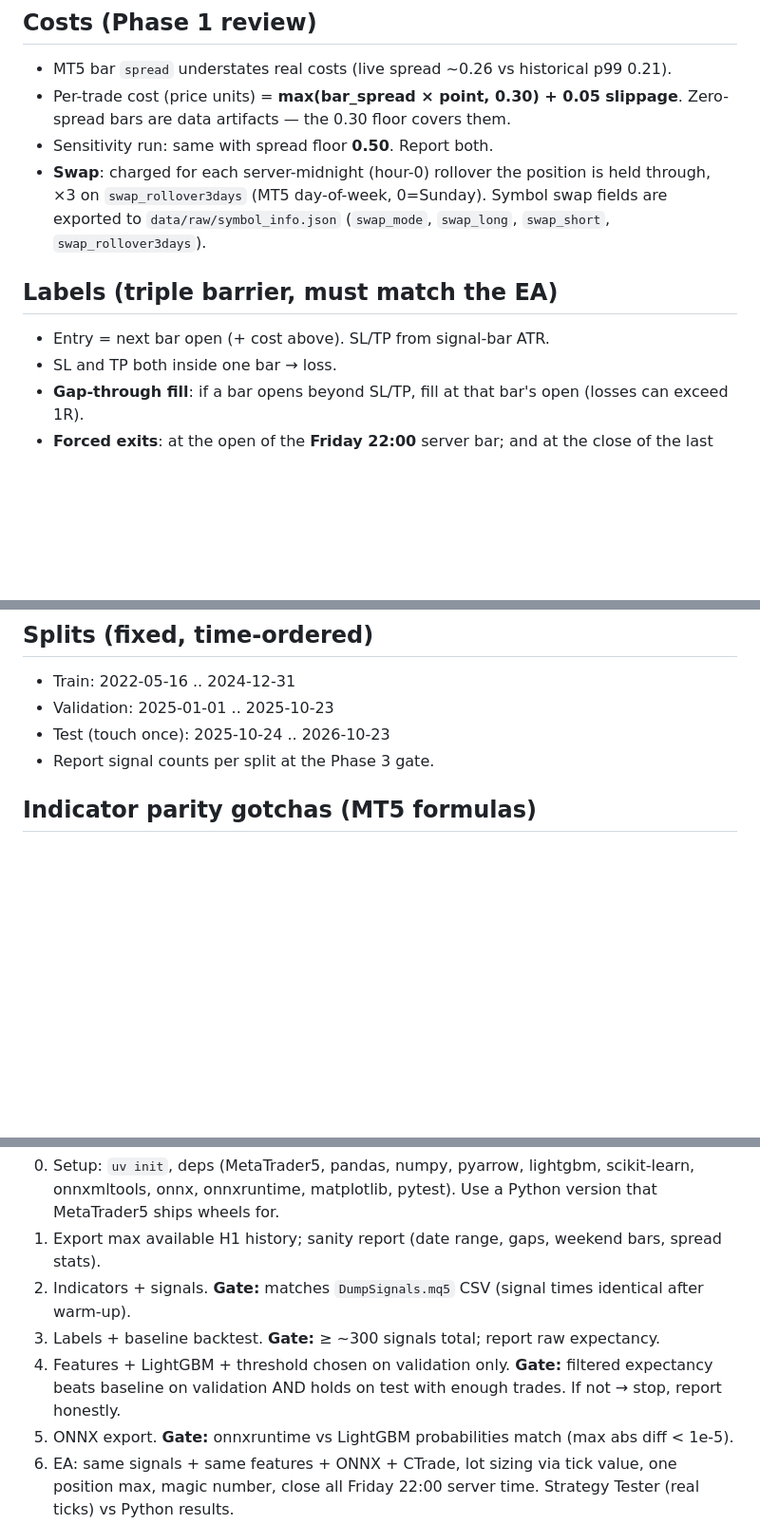
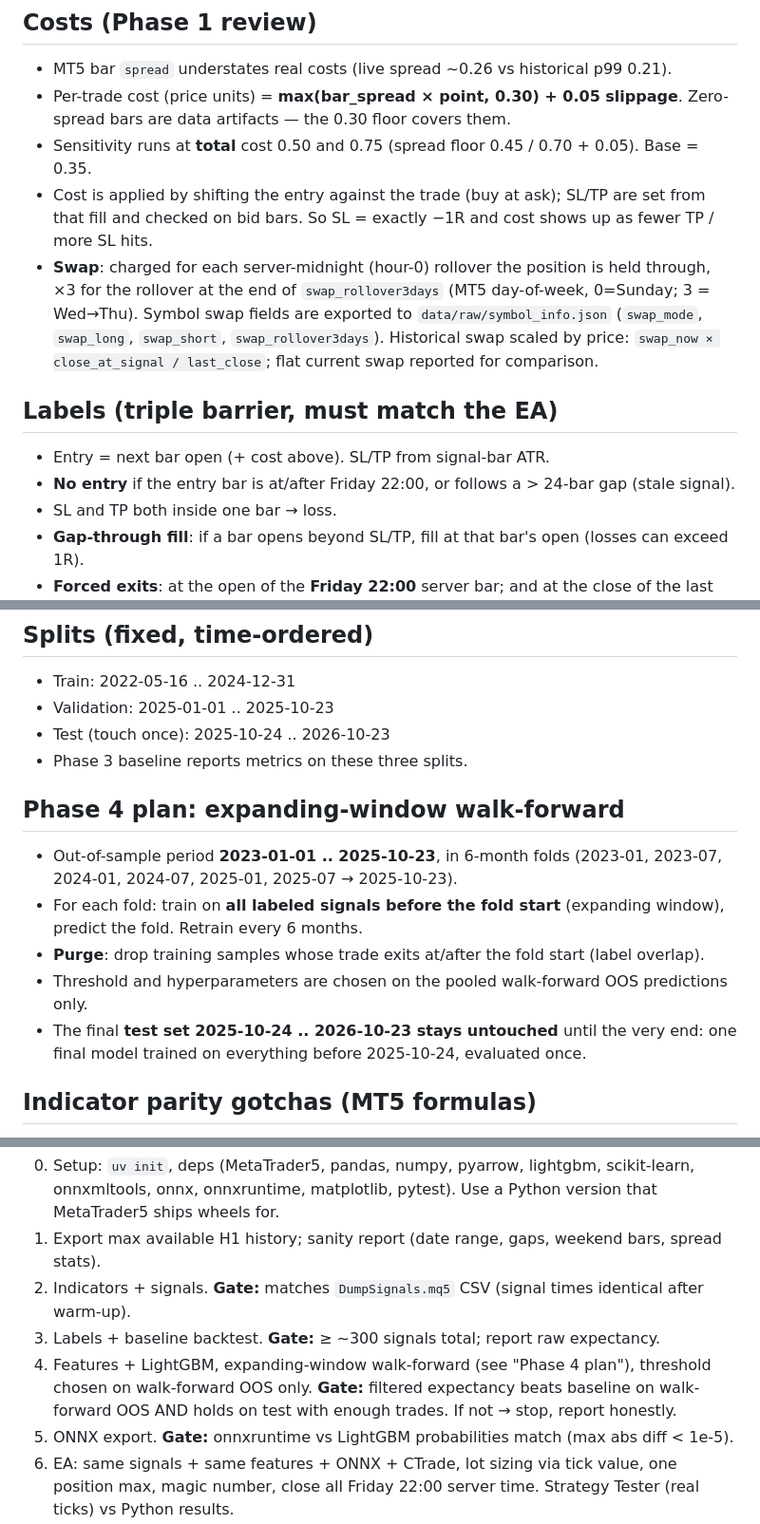
Before and after one commit to jgorospe25/xau-ai-filter, a Markdown page: CLAUDE.md, 3 parts joined by grey strips. Shown at 95% size. Rendered like a GitHub page; blank space fills up the shorter version.

```diff
--- a/CLAUDE.md
+++ b/CLAUDE.md
@@ -26,13 +26,18 @@ Evaluated on **closed** bars only.
 - MT5 bar `spread` understates real costs (live spread ~0.26 vs historical p99 0.21).
 - Per-trade cost (price units) = **max(bar_spread × point, 0.30) + 0.05 slippage**.
   Zero-spread bars are data artifacts — the 0.30 floor covers them.
-- Sensitivity run: same with spread floor **0.50**. Report both.
+- Sensitivity runs at **total** cost 0.50 and 0.75 (spread floor 0.45 / 0.70 + 0.05). Base = 0.35.
+- Cost is applied by shifting the entry against the trade (buy at ask); SL/TP are set from that
+  fill and checked on bid bars. So SL = exactly −1R and cost shows up as fewer TP / more SL hits.
 - **Swap**: charged for each server-midnight (hour-0) rollover the position is held through,
-  ×3 on `swap_rollover3days` (MT5 day-of-week, 0=Sunday). Symbol swap fields are exported to
-  `data/raw/symbol_info.json` (`swap_mode`, `swap_long`, `swap_short`, `swap_rollover3days`).
+  ×3 for the rollover at the end of `swap_rollover3days` (MT5 day-of-week, 0=Sunday; 3 = Wed→Thu).
+  Symbol swap fields are exported to `data/raw/symbol_info.json` (`swap_mode`, `swap_long`,
+  `swap_short`, `swap_rollover3days`). Historical swap scaled by price:
+  `swap_now × close_at_signal / last_close`; flat current swap reported for comparison.
 
 ## Labels (triple barrier, must match the EA)
 - Entry = next bar open (+ cost above). SL/TP from signal-bar ATR.
+- **No entry** if the entry bar is at/after Friday 22:00, or follows a > 24-bar gap (stale signal).
 - SL and TP both inside one bar → loss.
 - **Gap-through fill**: if a bar opens beyond SL/TP, fill at that bar's open (losses can exceed 1R).
 - **Forced exits**: at the open of the **Friday 22:00** server bar; and at the close of the last
@@ -46,7 +51,17 @@ Evaluated on **closed** bars only.
 - Train: 2022-05-16 .. 2024-12-31
 - Validation: 2025-01-01 .. 2025-10-23
 - Test (touch once): 2025-10-24 .. 2026-10-23
-- Report signal counts per split at the Phase 3 gate.
+- Phase 3 baseline reports metrics on these three splits.
+
+## Phase 4 plan: expanding-window walk-forward
+- Out-of-sample period **2023-01-01 .. 2025-10-23**, in 6-month folds (2023-01, 2023-07, 2024-01,
+  2024-07, 2025-01, 2025-07 → 2025-10-23).
+- For each fold: train on **all labeled signals before the fold start** (expanding window),
+  predict the fold. Retrain every 6 months.
+- **Purge**: drop training samples whose trade exits at/after the fold start (label overlap).
+- Threshold and hyperparameters are chosen on the pooled walk-forward OOS predictions only.
+- The final **test set 2025-10-24 .. 2026-10-23 stays untouched** until the very end: one final
+  model trained on everything before 2025-10-24, evaluated once.
 
 ## Indicator parity gotchas (MT5 formulas)
 - `iMA` EMA: alpha = 2/(n+1); warm-up differences vanish after a few hundred bars — compare only after warm-up.
@@ -101,8 +116,9 @@ Breakeven win rate at 1:2 RR = 33.3%.
 1. Export max available H1 history; sanity report (date range, gaps, weekend bars, spread stats).
 2. Indicators + signals. **Gate:** matches `DumpSignals.mq5` CSV (signal times identical after warm-up).
 3. Labels + baseline backtest. **Gate:** ≥ ~300 signals total; report raw expectancy.
-4. Features + LightGBM + threshold chosen on validation only. **Gate:** filtered expectancy beats
-   baseline on validation AND holds on test with enough trades. If not → stop, report honestly.
+4. Features + LightGBM, expanding-window walk-forward (see "Phase 4 plan"), threshold chosen on
+   walk-forward OOS only. **Gate:** filtered expectancy beats baseline on walk-forward OOS AND holds
+   on test with enough trades. If not → stop, report honestly.
 5. ONNX export. **Gate:** onnxruntime vs LightGBM probabilities match (max abs diff < 1e-5).
 6. EA: same signals + same features + ONNX + CTrade, lot sizing via tick value, one position max,
    magic number, close all Friday 22:00 server time. Strategy Tester (real ticks) vs Python results.
```
Also changed, not shown: reports/03_baseline.md (added, +123 -0 lines), reports/03_r_hist.png (added), 7 other files.
